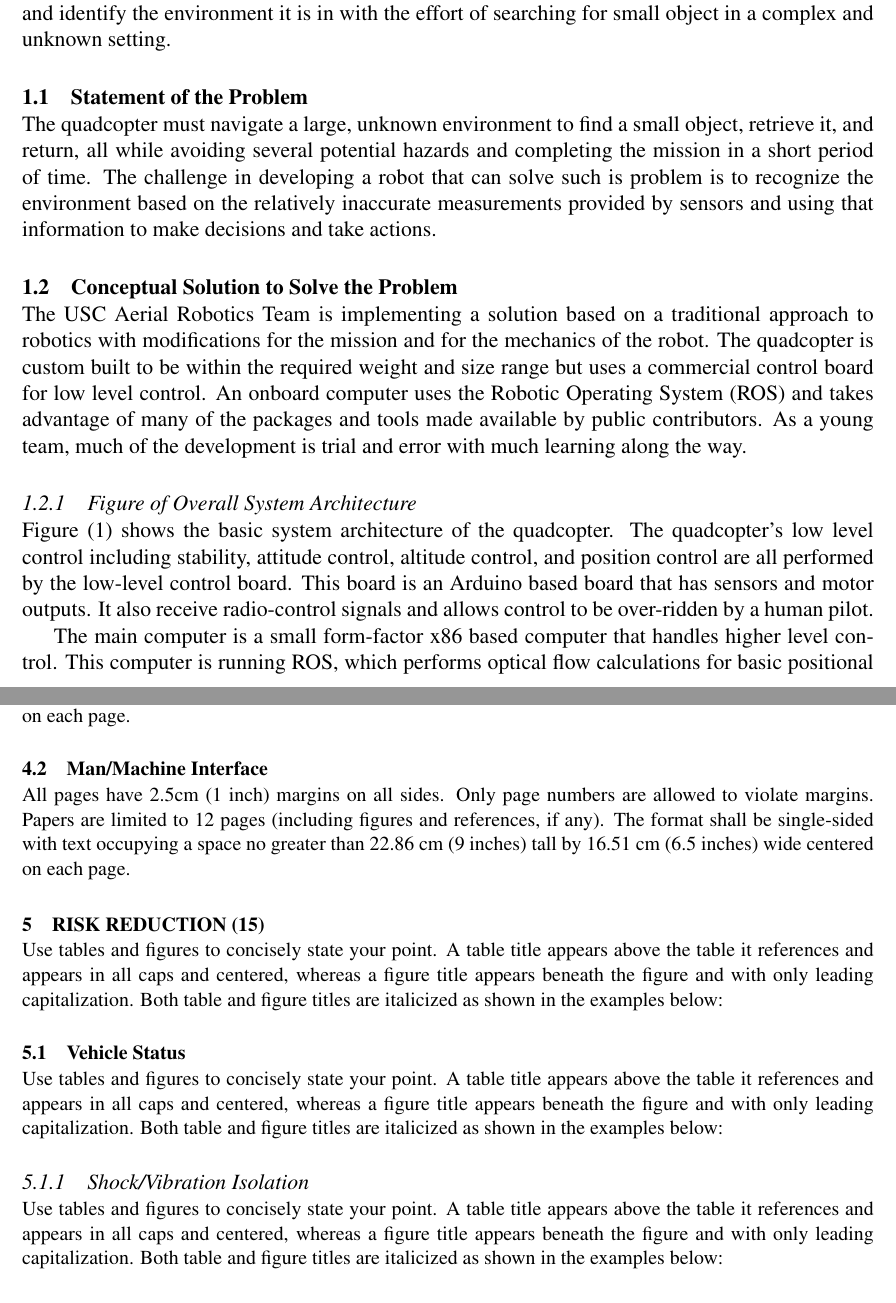
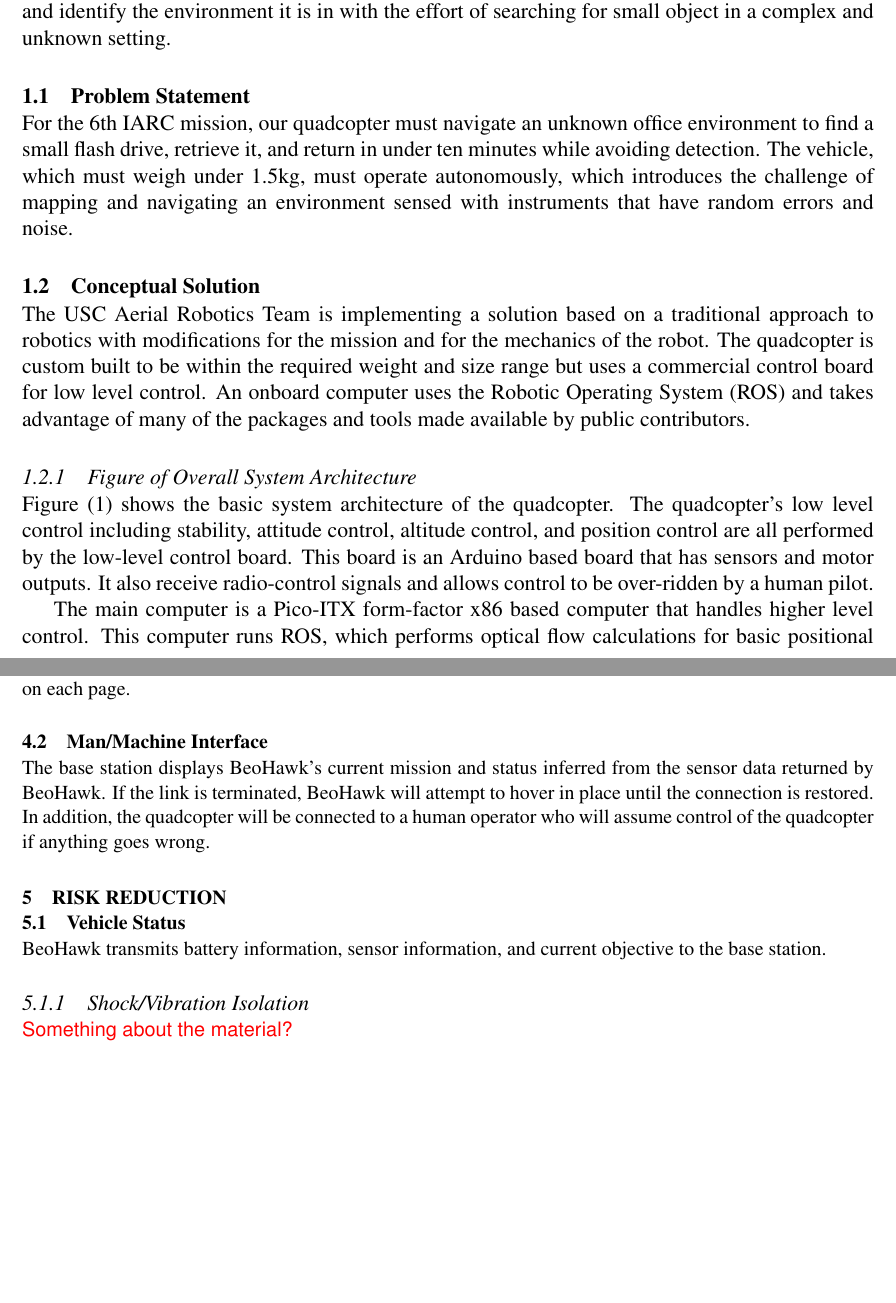
Before and after one commit to floatingbit/iarc-paper, a LaTeX paper (iarc_paper.tex, which reads iarc_latex_style.sty): two parts of pages 1 and 5 of 6 before the commit and two parts of pages 1 and 4 of 6 after it, joined at a grey line, cut so that both start at the same text, the shorter picture padded with empty space. Compiled offline with pdfLaTeX.

Commit message:
Added some stuff, drew a picture

```diff
--- a/iarc_latex_style.sty
+++ b/iarc_latex_style.sty
@@ -70,3 +70,5 @@
 \usepackage{color}
 % Debugging
 \def\todo#1{\small{\textsf{\color{red}#1}}}
+% Crossout
+\usepackage[normalem]{ulem}
--- a/iarc_paper.tex
+++ b/iarc_paper.tex
@@ -25,17 +25,17 @@
 \section{Introduction (5)}
 The USC Aerial Robotics Team's \textit{Beohawk} quadcopter was designed to suit the requirements of the International Aerial Robotics Competition. The quadcopter uses a variety of sensors to measure and identify the environment it is in with the effort of searching for small object in a complex and unknown setting.
 
-\subsection{Statement of the Problem}
-The quadcopter must navigate a large, unknown environment to find a small object, retrieve it, and return, all while avoiding several potential hazards and completing the mission in a short period of time. The challenge in developing a robot that can solve such is problem is to recognize the environment based on the relatively inaccurate measurements provided by sensors and using that information to make decisions and take actions.
+\subsection{Problem Statement}
+For the 6th IARC mission, our quadcopter must navigate an unknown office environment to find a small flash drive, retrieve it, and return in under ten minutes while avoiding detection.  The vehicle, which must weigh under 1.5kg, must operate autonomously, which introduces the challenge of mapping and navigating an environment sensed with instruments that have random errors and noise.
 
-\subsection{Conceptual Solution to Solve the Problem}
-The USC Aerial Robotics Team is implementing a solution based on a traditional approach to robotics with modifications for the mission and for the mechanics of the robot. The quadcopter is custom built to be within the required weight and size range but uses a commercial control board for low level control. An onboard computer uses the Robotic Operating System (ROS) and takes advantage of many of the packages and tools made available by public contributors. As a young team, much of the development is trial and error with much learning along the way.
+\subsection{Conceptual Solution}
+The USC Aerial Robotics Team is implementing a solution based on a traditional approach to robotics with modifications for the mission and for the mechanics of the robot. The quadcopter is custom built to be within the required weight and size range but uses a commercial control board for low level control. An onboard computer uses the Robotic Operating System (ROS) and takes advantage of many of the packages and tools made available by public contributors.
 
 \subsubsection{Figure of Overall System Architecture}
 
 Figure \eqref{fig:architecture} shows the basic system architecture of the quadcopter. The quadcopter's low level control including stability, attitude control, altitude control, and position control are all performed by the low-level control board. This board is an Arduino based board that has sensors and motor outputs. It also receive radio-control signals and allows control to be over-ridden by a human pilot.
 
-The main computer is a small form-factor x86 based computer that handles higher level control. This computer is running ROS, which performs optical flow calculations for basic positional stability. This computer also runs the navigator that decides where the robot will move and what actions it will take. More computationally expensive processes such as SLAM, take place on an off-board computer with a more powerful processor and more memory.
+The main computer is a Pico-ITX form-factor x86 based computer that handles higher level control. This computer runs ROS, which performs optical flow calculations for basic positional stability. \sout{This computer also runs the navigator that decides where the robot will move and what actions it will take. More computationally expensive processes such as SLAM, take place on an off-board computer with a more powerful processor and more memory.} Mission planning, navigation, and SLAM take place on the base station, which has a more powerful processor and more memory. The quadcopter publishes sensor data and subscribes to navigation positions from the base station.
 
 \begin{figure}[h]
 \centering
@@ -130,7 +128,7 @@ All pages have 2.5cm (1 inch) margins on all sides. Only page numbers are allowe
 All pages have 2.5cm (1 inch) margins on all sides. Only page numbers are allowed to violate margins. Papers are limited to 12 pages (including figures and references, if any). The format shall be single-sided with text occupying a space no greater than 22.86 cm (9 inches) tall by 16.51 cm (6.5 inches) wide centered on each page.
 
 \subsection{Man/Machine Interface}
-All pages have 2.5cm (1 inch) margins on all sides. Only page numbers are allowed to violate margins. Papers are limited to 12 pages (including figures and references, if any). The format shall be single-sided with text occupying a space no greater than 22.86 cm (9 inches) tall by 16.51 cm (6.5 inches) wide centered on each page.
+The base station displays BeoHawk's current mission and status inferred from the sensor data returned by BeoHawk.  If the link is terminated, BeoHawk will attempt to hover in place until the connection is restored. In addition, the quadcopter will be connected to a human operator who will assume control of the quadcopter if anything goes wrong.
 
 
 %6) Risk Reduction	15
@@ -140,14 +138,12 @@ All pages have 2.5cm (1 inch) margins on all sides. Only page numbers are allowe
 %  b) Safety
 %  c) Modeling and Simulation
 %  d) Testing
-\section{Risk Reduction (15)}
-Use tables and figures to concisely state your point. A table title appears above the table it references and appears in all caps and centered, whereas a figure title appears beneath the figure and with only leading capitalization. Both table and figure titles are italicized as shown in the examples below:
-
+\section{Risk Reduction}
 \subsection{Vehicle Status}
-Use tables and figures to concisely state your point. A table title appears above the table it references and appears in all caps and centered, whereas a figure title appears beneath the figure and with only leading capitalization. Both table and figure titles are italicized as shown in the examples below:
+BeoHawk transmits battery information, sensor information, and current objective to the base station.
 
 \subsubsection{Shock/Vibration Isolation}
-Use tables and figures to concisely state your point. A table title appears above the table it references and appears in all caps and centered, whereas a figure title appears beneath the figure and with only leading capitalization. Both table and figure titles are italicized as shown in the examples below:
+\todo{Something about the material?}
 
 \subsubsection{EMI/RFI Solutions}
 Use tables and figures to concisely state your point. A table title appears above the table it references and appears in all caps and centered, whereas a figure title appears beneath the figure and with only leading capitalization. Both table and figure titles are italicized as shown in the examples below:
```
Also changed, not shown: images/beohawk-system-arch.pdf (added), iarc_paper.tex (32 more changed lines).
